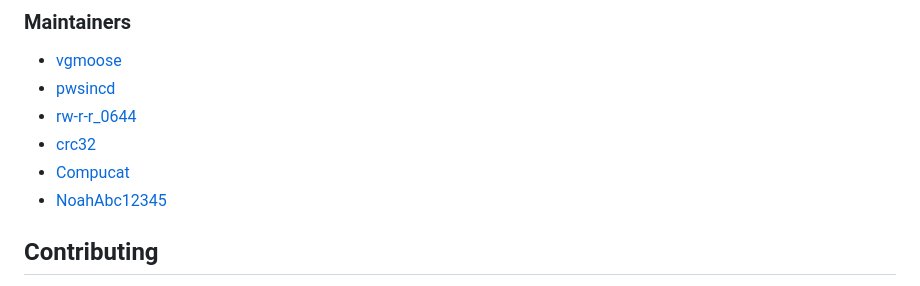
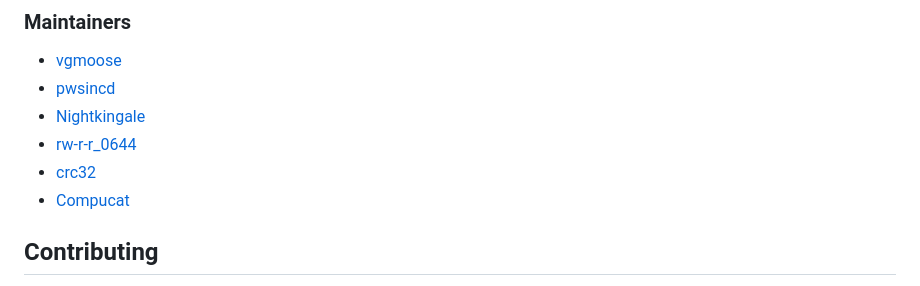
Before and after one commit to fortheusers/hb-appstore, a Markdown page: README.md, the part around the change. Rendered like a GitHub page.

```diff
--- a/README.md
+++ b/README.md
@@ -72,10 +72,10 @@ This software is licensed under the GPLv3.
 ### Maintainers
 - [vgmoose](https://github.com/vgmoose)
 - [pwsincd](https://github.com/pwsincd)
+- [Nightkingale](https://github.com/Nightkingale)
 - [rw-r-r_0644](https://github.com/rw-r-r-0644)
 - [crc32](https://github.com/crc-32)
 - [Compucat](https://github.com/compucat)
-- [NoahAbc12345](https://github.com/NoahAbc12345)
 
 ## Contributing
 If you have some functionality that you'd like to see feel free to discuss it on an [issues page](https://github.com/fortheusers/hb-appstore/issues), or if you already have an implementation or desire that you'd like to see, feel free to fork and make a [pull request](https://github.com/fortheusers/hb-appstore/pulls)!
```
Also changed, not shown: assets/icon.png, logo.png, 1 other file.
